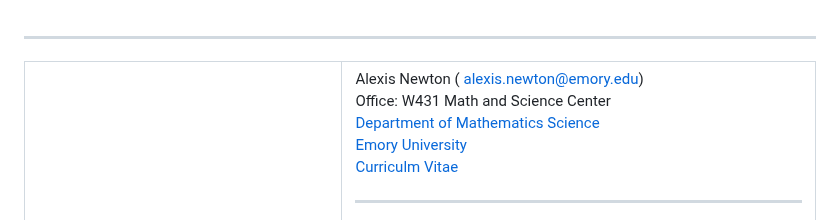
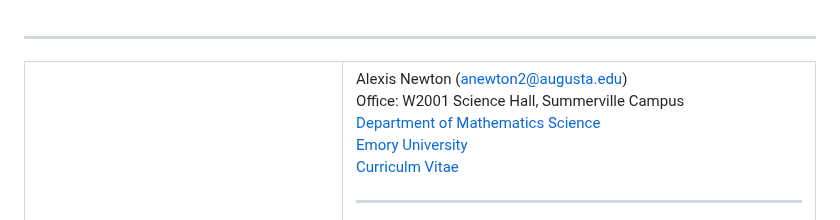
Before and after one commit to alexisnewton/alexisnewton.github.io, a Markdown page: README.md, the part around the change. Rendered like a GitHub page.

```diff
--- a/README.md
+++ b/README.md
@@ -17,9 +17,9 @@
               </figcaption>
             </figure>
             <br>
-          <td width="525" valign="top">Alexis Newton ( <a href="mailto:alexis.newton@emory.edu">alexis.newton@emory.edu</a>) <br> Office:&nbsp;W431 Math and Science Center <br>
+          <td width="525" valign="top">Alexis Newton (<a href="mailto:anewton2@augusta.edu">anewton2@augusta.edu</a>) <br> Office:&nbsp;W2001 Science Hall, Summerville Campus <br>
             <!--      Office Hours:<br>
-		Thursdays, 5:10 - 6<br>-->
+		Mondays 1-3pm, Wednesdays 12:30-2pm <br>-->
             <a href="http://www.math.emory.edu/">Department of Mathematics Science <br>
             </a>
             <a href="http://www.emory.edu/">Emory University</a>
```
